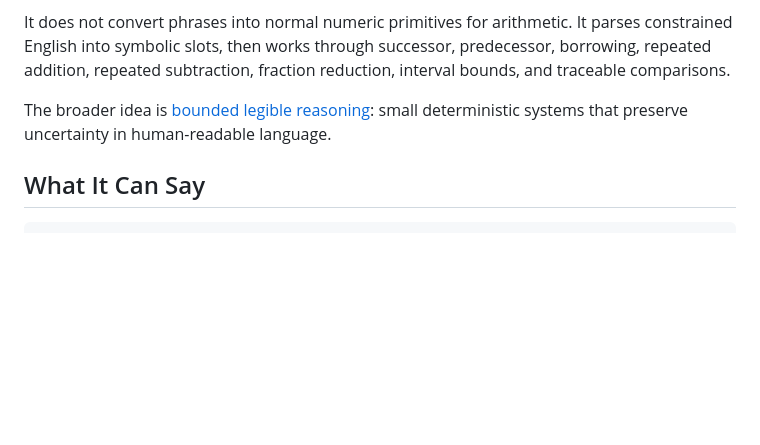
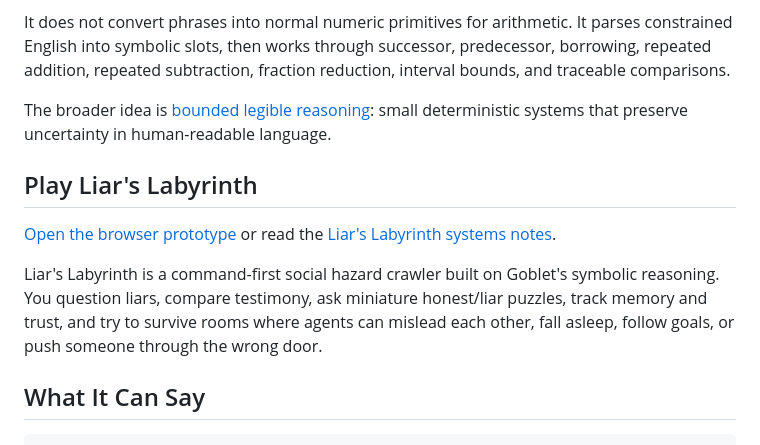
Before and after one commit to brackishmeadows/goblet, a Markdown page: README.md, the part around the change. Drawn GitHub-style; blank space fills up the shorter version.

Commit message:
Promote Labyrinth in README

```diff
--- a/README.md
+++ b/README.md
@@ -7,6 +7,16 @@ A tiny symbolic arithmetic engine for English number phrases.
 It does not convert phrases into normal numeric primitives for arithmetic. It parses constrained English into symbolic slots, then works through successor, predecessor, borrowing, repeated addition, repeated subtraction, fraction reduction, interval bounds, and traceable comparisons.
 
 The broader idea is [bounded legible reasoning](docs/bounded-legible-reasoning.md): small deterministic systems that preserve uncertainty in human-readable language.
+
+## Play Liar's Labyrinth
+
+[Open the browser prototype](web/) or read the [Liar's Labyrinth systems notes](docs/liars-labyrinth.md).
+
+Liar's Labyrinth is a command-first social hazard crawler built on Goblet's
+symbolic reasoning. You question liars, compare testimony, ask miniature
+honest/liar puzzles, track memory and trust, and try to survive rooms where
+agents can mislead each other, fall asleep, follow goals, or push someone
+through the wrong door.
 
 ## What It Can Say
 
```
